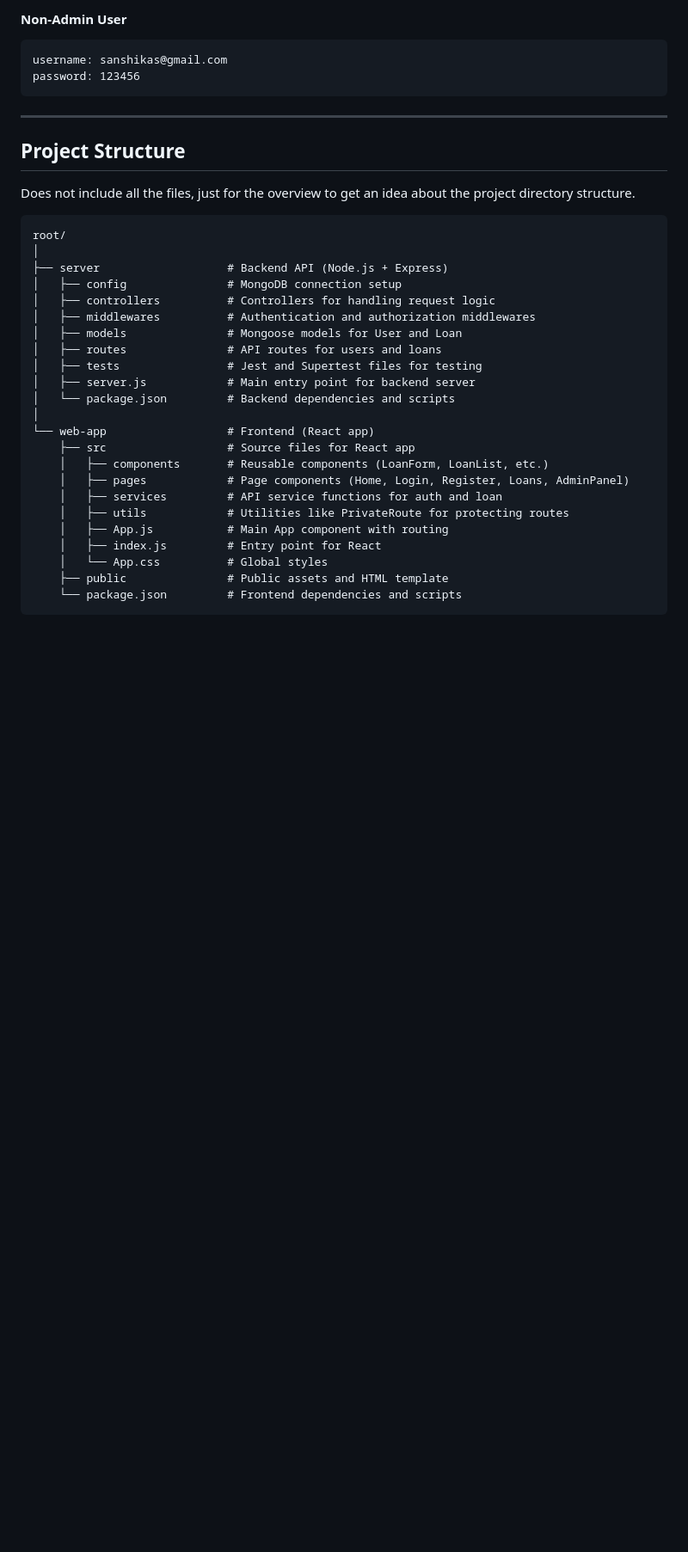
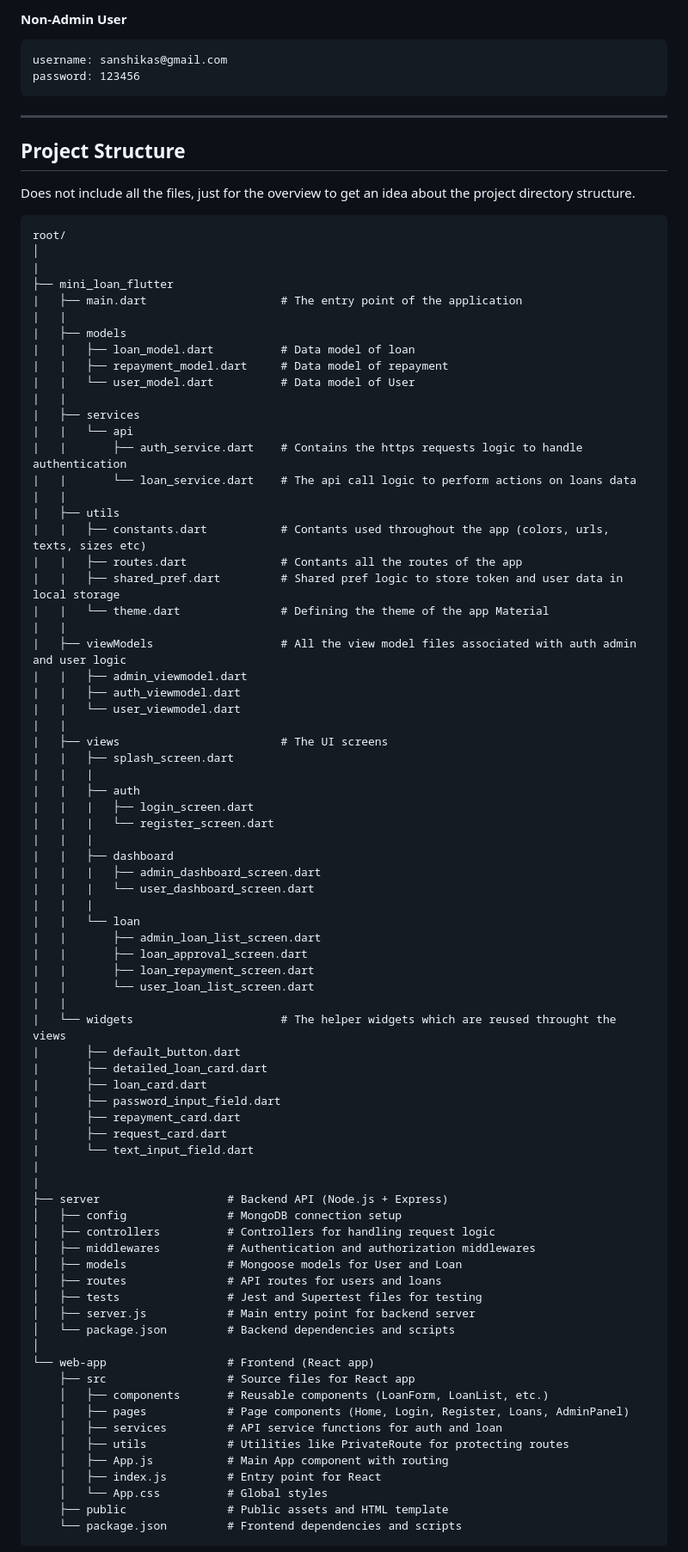
Before and after one commit to ANSHIKA010/Mini-loan-app, a Markdown page: Readme.md, the part around one of its changes. Shown at 86% size. Drawn GitHub-style; blank space fills up the shorter version.

````diff
--- a/Readme.md
+++ b/Readme.md
@@ -67,6 +96,58 @@ Does not include all the files, just for the overview to get an idea about the p
 ```plaintext
 root/
 │
+|
+├── mini_loan_flutter
+|   ├── main.dart                    # The entry point of the application
+|   |
+|   ├── models
+|   |   ├── loan_model.dart          # Data model of loan
+|   |   ├── repayment_model.dart     # Data model of repayment
+|   |   └── user_model.dart          # Data model of User
+|   |
+|   ├── services
+|   |   └── api
+|   |       ├── auth_service.dart    # Contains the https requests logic to handle authentication
+|   |       └── loan_service.dart    # The api call logic to perform actions on loans data
+|   |
+|   ├── utils
+|   |   ├── constants.dart           # Contants used throughout the app (colors, urls, texts, sizes etc)
+|   |   ├── routes.dart              # Contants all the routes of the app
+|   |   ├── shared_pref.dart         # Shared pref logic to store token and user data in local storage
+|   |   └── theme.dart               # Defining the theme of the app Material
+|   |
+|   ├── viewModels                   # All the view model files associated with auth admin and user logic
+|   |   ├── admin_viewmodel.dart
+|   |   ├── auth_viewmodel.dart
+|   |   └── user_viewmodel.dart
+|   |
+|   ├── views                        # The UI screens
+|   |   ├── splash_screen.dart
+|   |   |
+|   |   ├── auth
+|   |   |   ├── login_screen.dart
+|   |   |   └── register_screen.dart
+|   |   |
+|   |   ├── dashboard
+|   |   |   ├── admin_dashboard_screen.dart
+|   |   |   └── user_dashboard_screen.dart
+|   |   |
+|   |   └── loan
+|   |       ├── admin_loan_list_screen.dart
+|   |       ├── loan_approval_screen.dart
+|   |       ├── loan_repayment_screen.dart
+|   |       └── user_loan_list_screen.dart
+|   |
+|   └── widgets                      # The helper widgets which are reused throught the views
+|       ├── default_button.dart
+|       ├── detailed_loan_card.dart
+|       ├── loan_card.dart
+|       ├── password_input_field.dart
+|       ├── repayment_card.dart
+|       ├── request_card.dart
+|       └── text_input_field.dart
+|
+|
 ├── server                   # Backend API (Node.js + Express)
 │   ├── config               # MongoDB connection setup
 │   ├── controllers          # Controllers for handling request logic
````
Also changed, not shown: other parts of Readme.md (+50 -0 lines).
